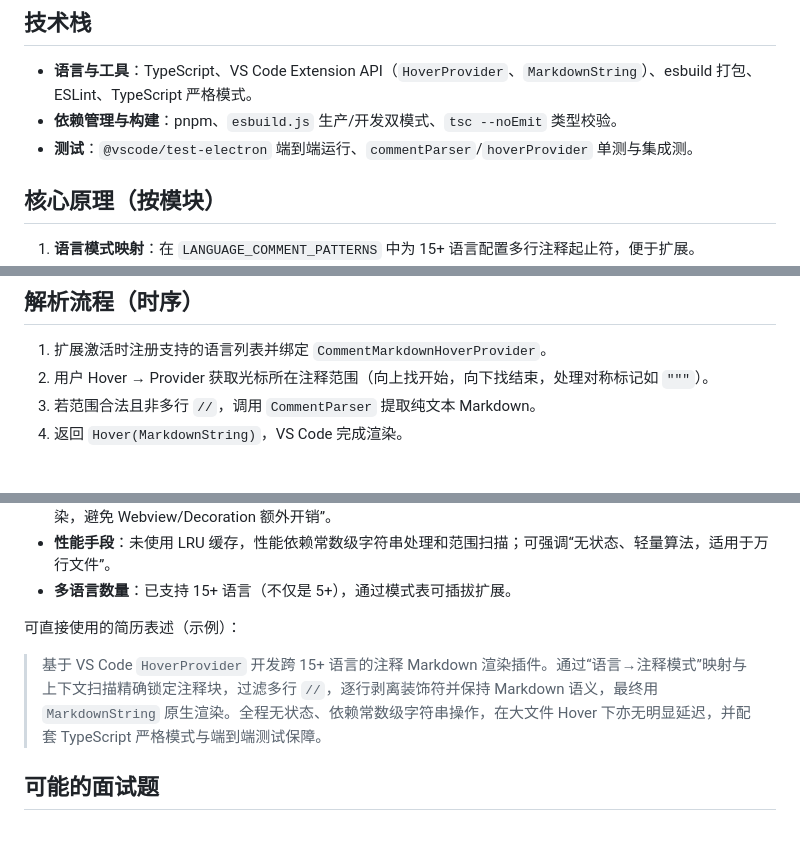
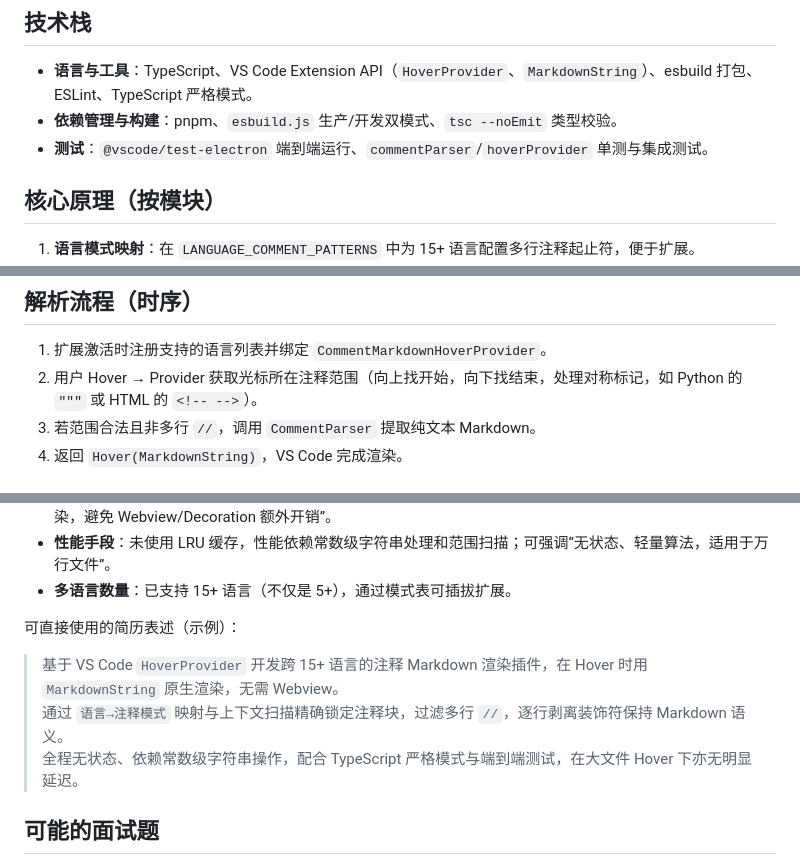
Before and after one commit to ifeichuan/CommentMarkdownRender, a Markdown page: INTERVIEW_BRIEF.md, 3 parts joined by grey strips. GitHub-like rendering; blank space fills up the shorter version.

Commit message:
docs: refine interview brief
Co-authored-by: ifeichuan <72015001+ifeichuan@users.noreply.github.com>

```diff
--- a/INTERVIEW_BRIEF.md
+++ b/INTERVIEW_BRIEF.md
@@ -11,7 +11,7 @@
 
 - **语言与工具**：TypeScript、VS Code Extension API（`HoverProvider`、`MarkdownString`）、esbuild 打包、ESLint、TypeScript 严格模式。
 - **依赖管理与构建**：pnpm、`esbuild.js` 生产/开发双模式、`tsc --noEmit` 类型校验。
-- **测试**：`@vscode/test-electron` 端到端运行、`commentParser`/`hoverProvider` 单测与集成测。
+- **测试**：`@vscode/test-electron` 端到端运行、`commentParser`/`hoverProvider` 单测与集成测试。
 
 ## 核心原理（按模块）
 
@@ -23,7 +23,7 @@
 ## 解析流程（时序）
 
 1. 扩展激活时注册支持的语言列表并绑定 `CommentMarkdownHoverProvider`。
-2. 用户 Hover → Provider 获取光标所在注释范围（向上找开始，向下找结束，处理对称标记如 `"""`）。
+2. 用户 Hover → Provider 获取光标所在注释范围（向上找开始，向下找结束，处理对称标记，如 Python 的 `"""` 或 HTML 的 `<!-- -->`）。
 3. 若范围合法且非多行 `//`，调用 `CommentParser` 提取纯文本 Markdown。
 4. 返回 `Hover(MarkdownString)`，VS Code 完成渲染。
 
@@ -38,7 +38,9 @@
 
 可直接使用的简历表述（示例）：
 
-> 基于 VS Code `HoverProvider` 开发跨 15+ 语言的注释 Markdown 渲染插件。通过“语言→注释模式”映射与上下文扫描精确锁定注释块，过滤多行 `//`，逐行剥离装饰符并保持 Markdown 语义，最终用 `MarkdownString` 原生渲染。全程无状态、依赖常数级字符串操作，在大文件 Hover 下亦无明显延迟，并配套 TypeScript 严格模式与端到端测试保障。
+> 基于 VS Code `HoverProvider` 开发跨 15+ 语言的注释 Markdown 渲染插件，在 Hover 时用 `MarkdownString` 原生渲染，无需 Webview。
+> 通过 `语言→注释模式` 映射与上下文扫描精确锁定注释块，过滤多行 `//`，逐行剥离装饰符保持 Markdown 语义。
+> 全程无状态、依赖常数级字符串操作，配合 TypeScript 严格模式与端到端测试，在大文件 Hover 下亦无明显延迟。
 
 ## 可能的面试题
 
```
